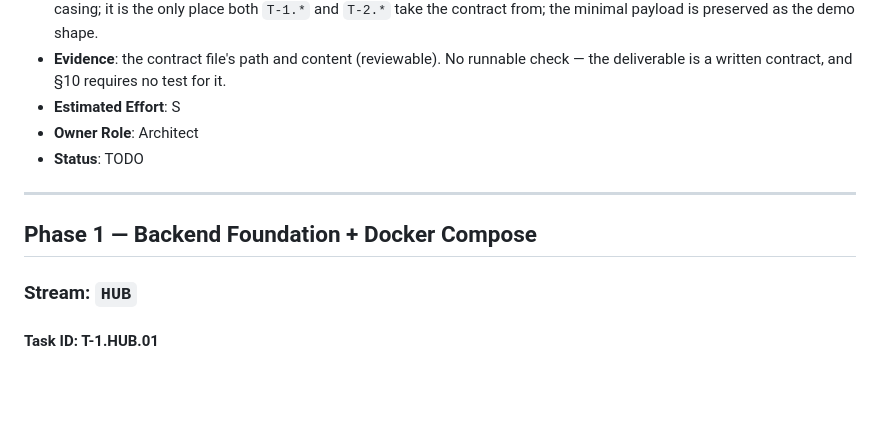
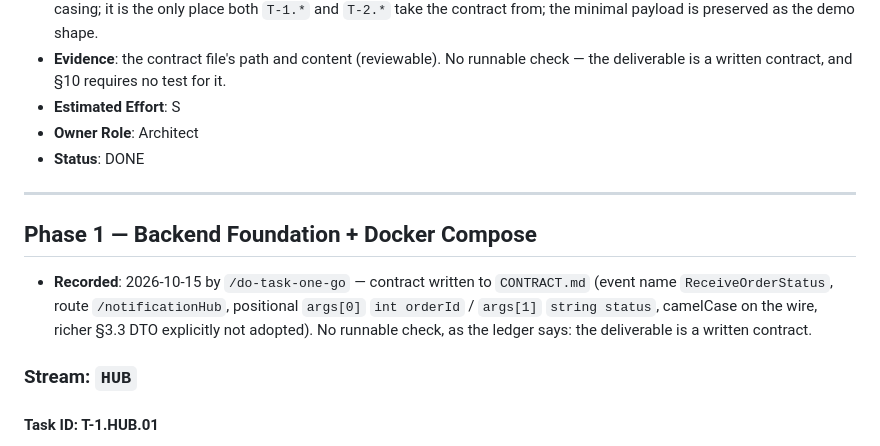
Before and after one commit to paws1234/FlutterDemo, a Markdown page: tasks.md, the part around the change. GitHub-like rendering; blank space fills up the shorter version.

Commit message:
T-0.CTR.01: pin the wire contract both sides implement
Co-authored-by: Copilot <223556219+Copilot@users.noreply.github.com>

```diff
--- a/tasks.md
+++ b/tasks.md
@@ -120,12 +120,13 @@
 - **Evidence**: the contract file's path and content (reviewable). No runnable check — the deliverable is a written contract, and §10 requires no test for it.
 - **Estimated Effort**: S
 - **Owner Role**: Architect
-- **Status**: TODO
+- **Status**: DONE
 
 ---
 
 ## Phase 1 — Backend Foundation + Docker Compose
 
+- **Recorded**: 2026-10-15 by `/do-task-one-go` — contract written to `CONTRACT.md` (event name `ReceiveOrderStatus`, route `/notificationHub`, positional `args[0]` `int orderId` / `args[1]` `string status`, camelCase on the wire, richer §3.3 DTO explicitly not adopted). No runnable check, as the ledger says: the deliverable is a written contract.
 ### Stream: `HUB`
 
 #### Task ID: T-1.HUB.01
```
Also changed, not shown: CONTRACT.md (added, +30 -0 lines).
